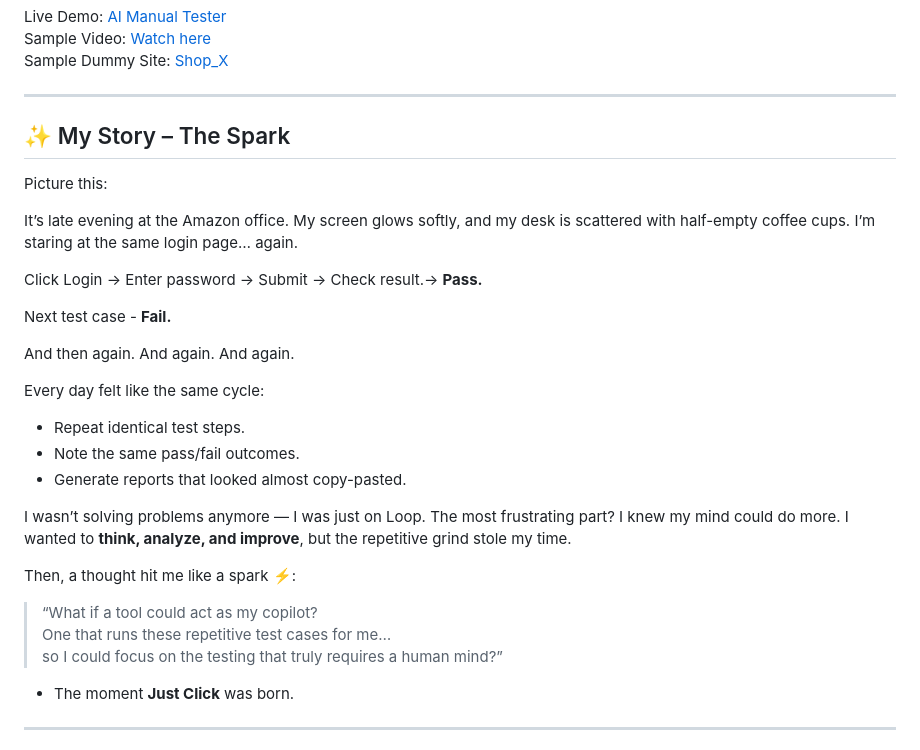
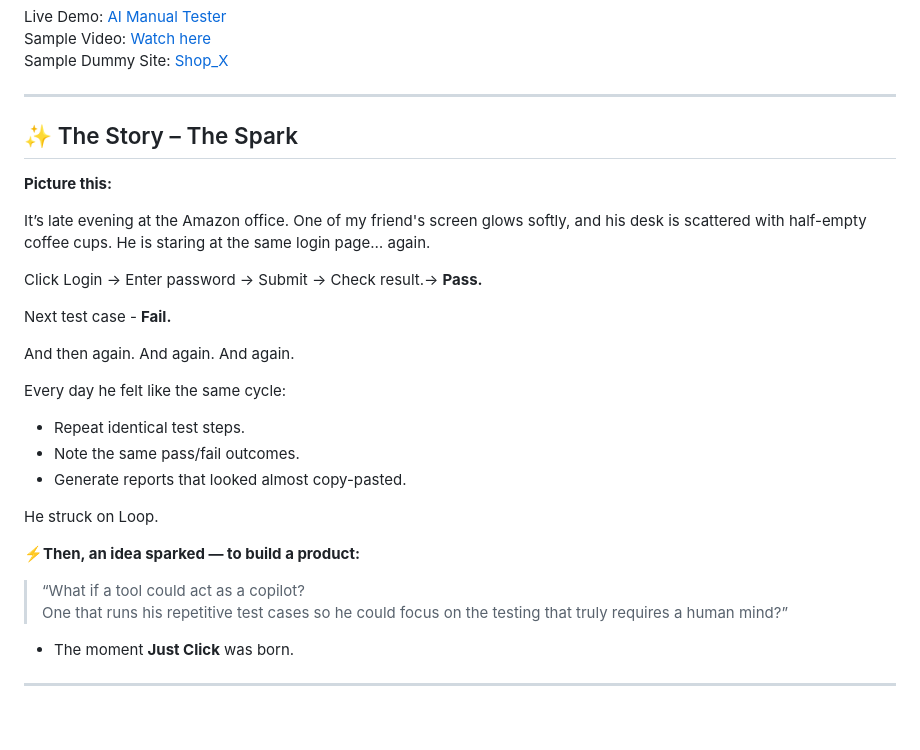
Before and after one commit to Raguram-N/AI_Manual_Tester, a Markdown page: README.md, the part around the change. GitHub-like rendering; blank space fills up the shorter version.

```diff
--- a/README.md
+++ b/README.md
@@ -9,11 +9,11 @@ Sample Dummy Site: [Shop_X](https://raguram-n.github.io/Shop_X/)
 
 ---
 
-## ✨ My Story – The Spark
+## ✨ The Story – The Spark
 
-Picture this:
+**Picture this:**
 
-It’s late evening at the Amazon office. My screen glows softly, and my desk is scattered with half-empty coffee cups. I’m staring at the same login page… again.
+It’s late evening at the Amazon office. One of my friend's screen glows softly, and his desk is scattered with half-empty coffee cups. He is staring at the same login page… again.
 
 Click Login → Enter password → Submit → Check result.→ **Pass.**
 
@@ -21,19 +21,19 @@ Next test case - **Fail.**
 
 And then again. And again. And again.
 
-Every day felt like the same cycle:
+Every day he felt like the same cycle:
 
 - Repeat identical test steps.
 - Note the same pass/fail outcomes.
 - Generate reports that looked almost copy-pasted.
 
-I wasn’t solving problems anymore — I was just on Loop. The most frustrating part? I knew my mind could do more. I wanted to **think, analyze, and improve**, but the repetitive grind stole my time.
+He struck on Loop.
 
-Then, a thought hit me like a spark ⚡:
+**⚡Then, an idea sparked — to build a product:**
 
-> “What if a tool could act as my copilot?
-> One that runs these repetitive test cases for me…
-> so I could focus on the testing that truly requires a human mind?”
+> “What if a tool could act as a copilot?
+> One that runs his repetitive test cases
+> so he could focus on the testing that truly requires a human mind?”
 
  - The moment **Just Click** was born.
 
```
